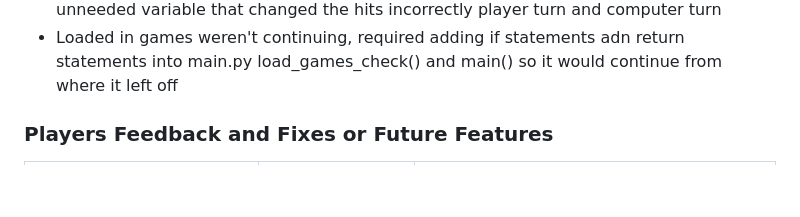
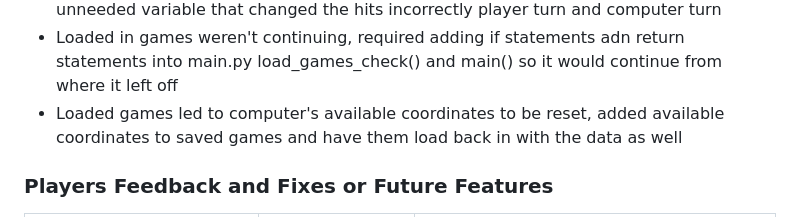
Before and after one commit to SamBailey6194/ultimate_battleships, a Markdown page: README.md, the part around the change. GitHub-like rendering; blank space fills up the shorter version.

Commit message:
Update readme fixed bugs

```diff
--- a/README.md
+++ b/README.md
@@ -86,6 +86,7 @@ The app was tested in powershell 7 within VS Code and then deployed to Heroku an
 - Due to calling the wrong function from style.py the computer board wasn't placing ships properly, updated the function from style.py to be correct
 - User hits and computer hits were being increased to the total number of ships due to an unneeded variable that changed the hits incorrectly player turn and computer turn
 - Loaded in games weren't continuing, required adding if statements adn return statements into main.py load_games_check() and main() so it would continue from where it left off
+- Loaded games led to computer's available coordinates to be reset, added available coordinates to saved games and have them load back in with the data as well
 
 ### Players Feedback and Fixes or Future Features
 | Feedback | Solved (Y = Yes/N = No/FF = Future Feature) | Fix |
```
